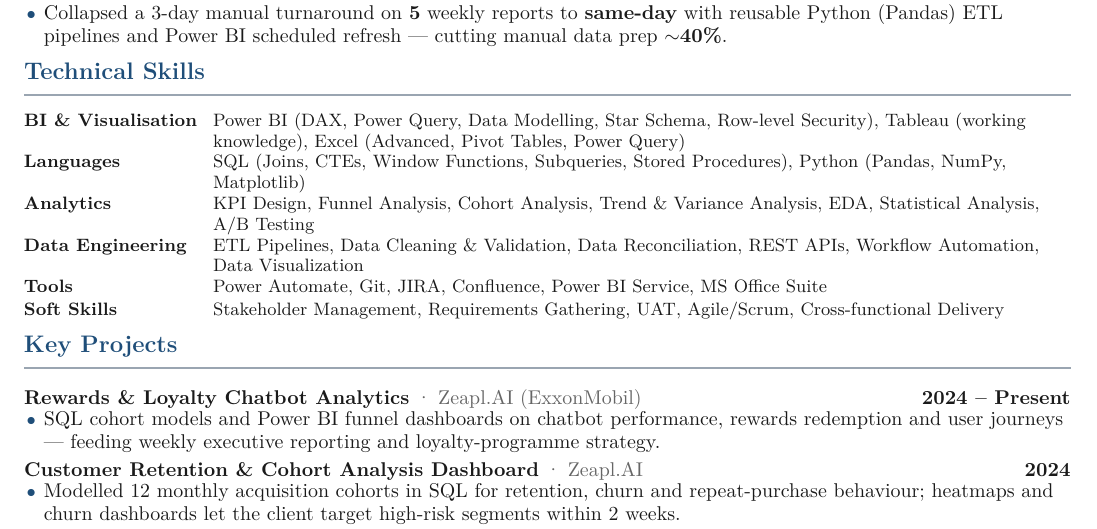
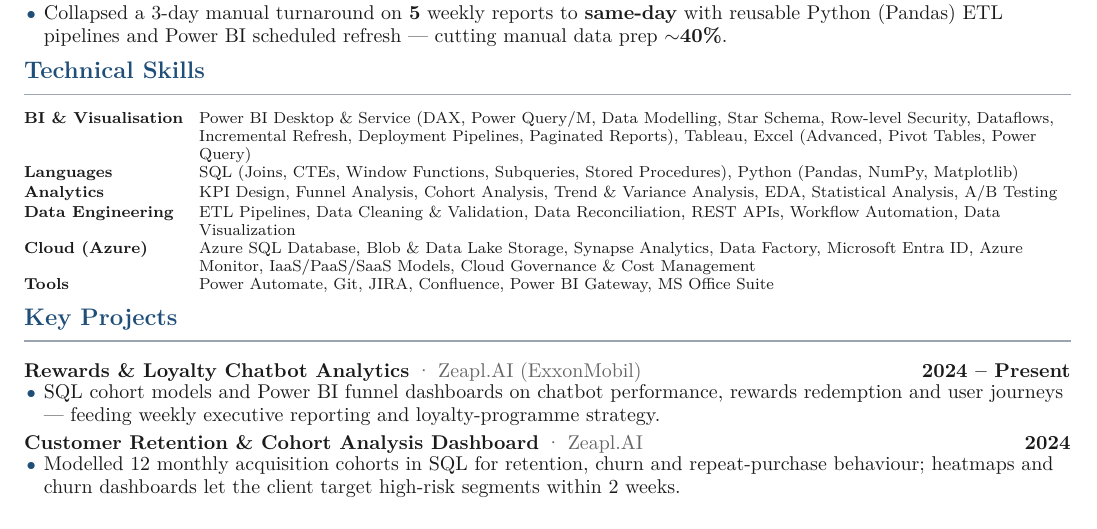
Before and after one commit to Mittal-99/ecommerce-powerbi-dashboard, a LaTeX CV (resume/Anushi_Mittal_Resume.tex): part of the page, cut so that both start at the same text. Compiled offline with pdfLaTeX.

Commit message:
Update skills: drop soft skills, add PL-300 and AZ-900 coverage
- Remove the Soft Skills row from Technical Skills
- Drop the "(working knowledge)" qualifier from Tableau
- Expand the BI row with PL-300 scope: Power BI Service, Dataflows,
  Incremental Refresh, Deployment Pipelines, Paginated Reports
- Add a Cloud (Azure) row covering AZ-900 scope: Azure SQL Database,
  Blob & Data Lake Storage, Synapse Analytics, Data Factory, Entra ID,
  Azure Monitor, service models and cost management
- Move Power BI Gateway into Tools, drop the now-duplicated Power BI Service

Still one A4 page.

Co-Authored-By: Claude Opus 5 <noreply@anthropic.com>
Claude-Session: https://claude.ai/code/session_01Loq8cVHHehuTEjcyin53aM

```diff
--- a/resume/Anushi_Mittal_Resume.tex
+++ b/resume/Anushi_Mittal_Resume.tex
@@ -126,14 +126,14 @@ Owns the full Power BI lifecycle — Star Schema modelling, DAX, Power Query, pr
 
 %------------------------- SKILLS --------------------------------------
 \section{Technical Skills}
-{\small
+{\footnotesize
 \begin{tabularx}{\textwidth}{@{}l@{\hspace{8pt}} L@{}}
-  \textbf{BI \& Visualisation} & Power BI (DAX, Power Query, Data Modelling, Star Schema, Row-level Security), Tableau (working knowledge), Excel (Advanced, Pivot Tables, Power Query) \\[1pt]
+  \textbf{BI \& Visualisation} & Power BI Desktop \& Service (DAX, Power Query/M, Data Modelling, Star Schema, Row-level Security, Dataflows, Incremental Refresh, Deployment Pipelines, Paginated Reports), Tableau, Excel (Advanced, Pivot Tables, Power Query) \\[1pt]
   \textbf{Languages}           & SQL (Joins, CTEs, Window Functions, Subqueries, Stored Procedures), Python (Pandas, NumPy, Matplotlib) \\[1pt]
   \textbf{Analytics}           & KPI Design, Funnel Analysis, Cohort Analysis, Trend \& Variance Analysis, EDA, Statistical Analysis, A/B Testing \\[1pt]
   \textbf{Data Engineering}    & ETL Pipelines, Data Cleaning \& Validation, Data Reconciliation, REST APIs, Workflow Automation, Data Visualization \\[1pt]
-  \textbf{Tools}               & Power Automate, Git, JIRA, Confluence, Power BI Service, MS Office Suite \\[1pt]
-  \textbf{Soft Skills}         & Stakeholder Management, Requirements Gathering, UAT, Agile/Scrum, Cross-functional Delivery \\
+  \textbf{Cloud (Azure)}       & Azure SQL Database, Blob \& Data Lake Storage, Synapse Analytics, Data Factory, Microsoft Entra ID, Azure Monitor, IaaS/PaaS/SaaS Models, Cloud Governance \& Cost Management \\[1pt]
+  \textbf{Tools}               & Power Automate, Git, JIRA, Confluence, Power BI Gateway, MS Office Suite \\
 \end{tabularx}}
 
 %------------------------- PROJECTS ------------------------------------
```
Also changed, not shown: resume/Anushi_Mittal_Resume.pdf.
